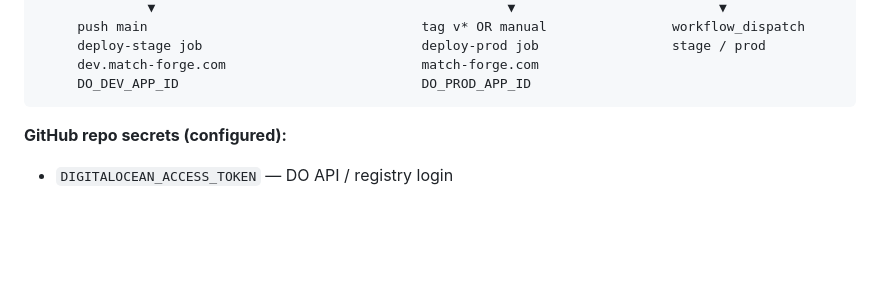
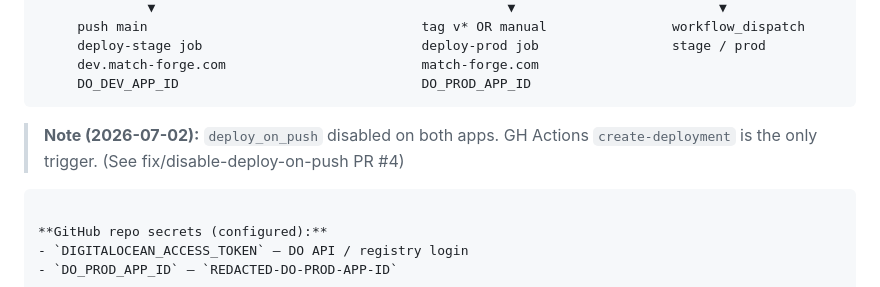
Before and after one commit to JForge-Labs/MatchForge, a Markdown page: infrastructure/deploy/RUNBOOK.md, the part around the change. Rendered like a GitHub page; blank space fills up the shorter version.

Commit message:
chore(verify): trivial doc update to test single-path deploy after deploy_on_push disable
- Confirms: only deploy-stage fires on main push
- No image-push auto-deploy, no race/cancel/rollback
- Prod untouched

````diff
--- a/infrastructure/deploy/RUNBOOK.md
+++ b/infrastructure/deploy/RUNBOOK.md
@@ -29,6 +29,9 @@
      deploy-stage job                            deploy-prod job                 stage / prod
      dev.match-forge.com                         match-forge.com
      DO_DEV_APP_ID                               DO_PROD_APP_ID
+```
+
+> **Note (2026-07-02):** `deploy_on_push` disabled on both apps. GH Actions `create-deployment` is the only trigger. (See fix/disable-deploy-on-push PR #4)
 ```
 
 **GitHub repo secrets (configured):**
````
